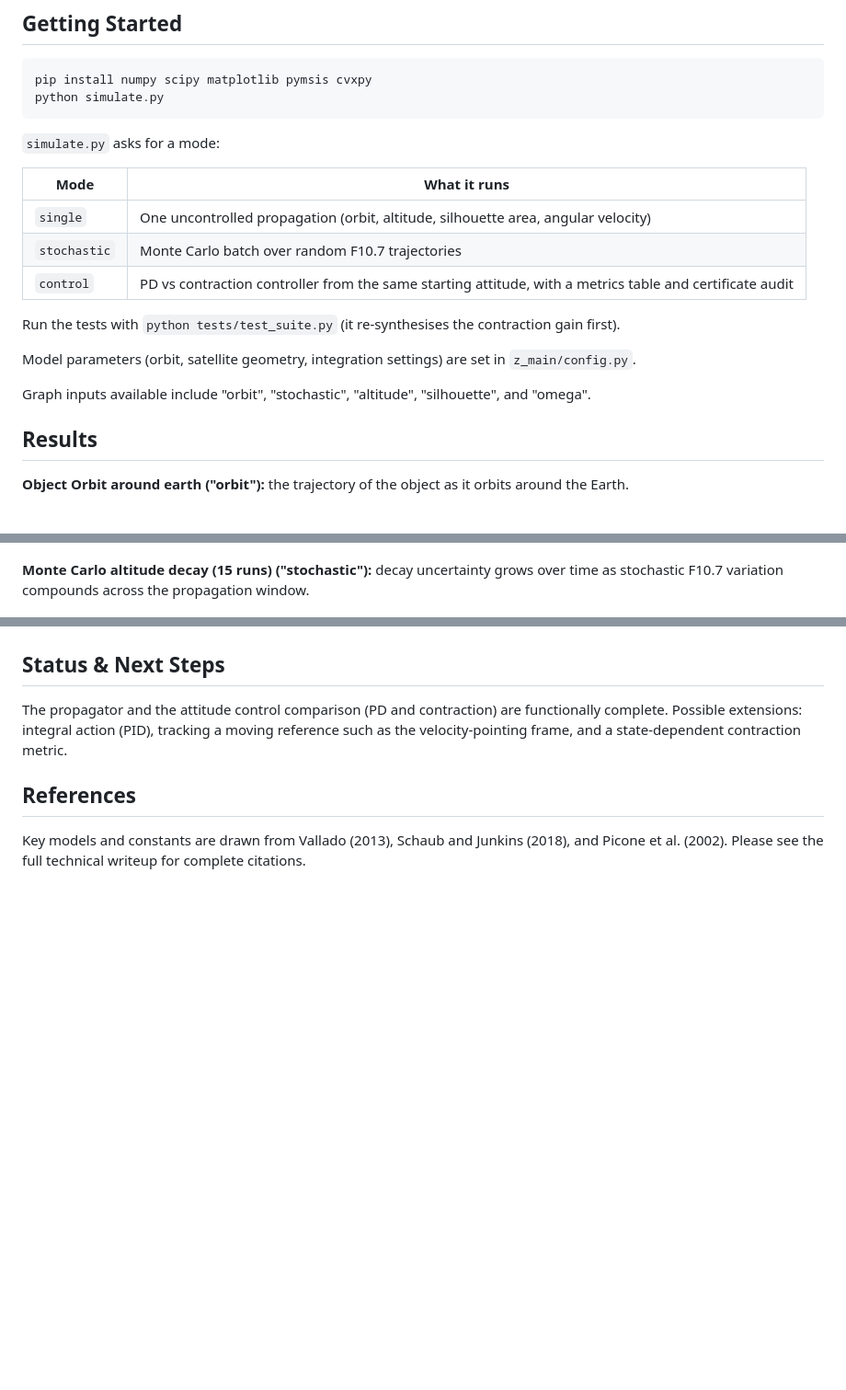
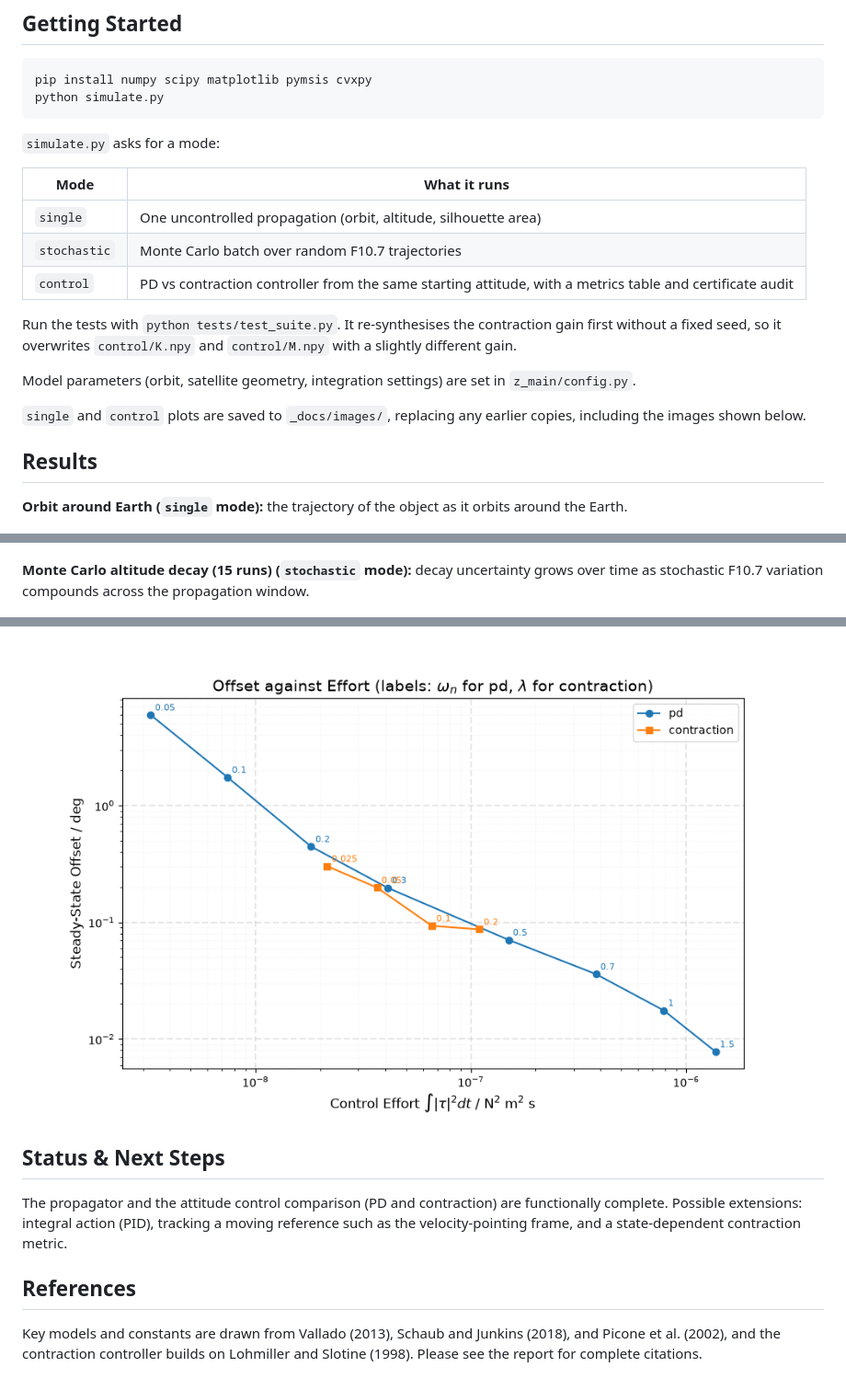
Before and after one commit to ItsAerocraft/orbital-propagator, a Markdown page: README.md, 3 parts joined by grey strips. Shown at 92% size. Drawn GitHub-style; pictures changed too: _docs/images/sweep_offset.png; blank space fills up the shorter version.

Commit message:
Final synthesis and README update

```diff
--- a/README.md
+++ b/README.md
@@ -43,19 +41,19 @@ python simulate.py
 
 | Mode | What it runs |
 |---|---|
-| `single` | One uncontrolled propagation (orbit, altitude, silhouette area, angular velocity) |
+| `single` | One uncontrolled propagation (orbit, altitude, silhouette area) |
 | `stochastic` | Monte Carlo batch over random F10.7 trajectories |
 | `control` | PD vs contraction controller from the same starting attitude, with a metrics table and certificate audit |
 
-Run the tests with `python tests/test_suite.py` (it re-synthesises the contraction gain first).
+Run the tests with `python tests/test_suite.py`. It re-synthesises the contraction gain first without a fixed seed, so it overwrites `control/K.npy` and `control/M.npy` with a slightly different gain.
 
 Model parameters (orbit, satellite geometry, integration settings) are set in `z_main/config.py`.
 
-Graph inputs available include "orbit", "stochastic", "altitude", "silhouette", and "omega".
+`single` and `control` plots are saved to `_docs/images/`, replacing any earlier copies, including the images shown below.
 
 ## Results
 
-**Object Orbit around earth ("orbit"):** the trajectory of the object as it orbits around the Earth.
+**Orbit around Earth (`single` mode):** the trajectory of the object as it orbits around the Earth.
 
 ![Orbit](_docs/images/orbit.png)
 
@@ -63,7 +61,7 @@ Graph inputs available include "orbit", "stochastic", "altitude", "silhouette",
 
 ![Silhouette area against time](_docs/images/silhouette_area.png)
 
-**Monte Carlo altitude decay (15 runs) ("stochastic"):** decay uncertainty grows over time as stochastic F10.7 variation compounds across the propagation window.
+**Monte Carlo altitude decay (15 runs) (`stochastic` mode):** decay uncertainty grows over time as stochastic F10.7 variation compounds across the propagation window.
 
 ![Altitude against time, Monte Carlo](_docs/images/altitude_montecarlo.png)
 
@@ -87,3 +98,4 @@ The control layer is tested on a small test body (about 0.0038 kg m² inertia, 1
+![Steady-state offset against control effort](_docs/images/sweep_offset.png)
 
 ## Status & Next Steps
 
@@ -91,4 +103,4 @@ The propagator and the attitude control comparison (PD and contraction) are func
 
 ## References
 
-Key models and constants are drawn from Vallado (2013), Schaub and Junkins (2018), and Picone et al. (2002). Please see the full technical writeup for complete citations.
+Key models and constants are drawn from Vallado (2013), Schaub and Junkins (2018), and Picone et al. (2002), and the contraction controller builds on Lohmiller and Slotine (1998). Please see the report for complete citations.
```
Also changed, not shown: other parts of README.md (+21 -10 lines), _docs/images/control_audit.png, _docs/images/control_error.png, _docs/images/control_torque.png, _docs/images/sweep_settling.png, 2 other files.
